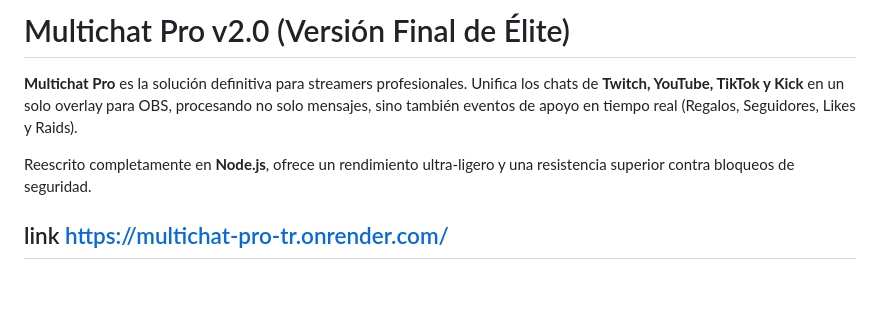
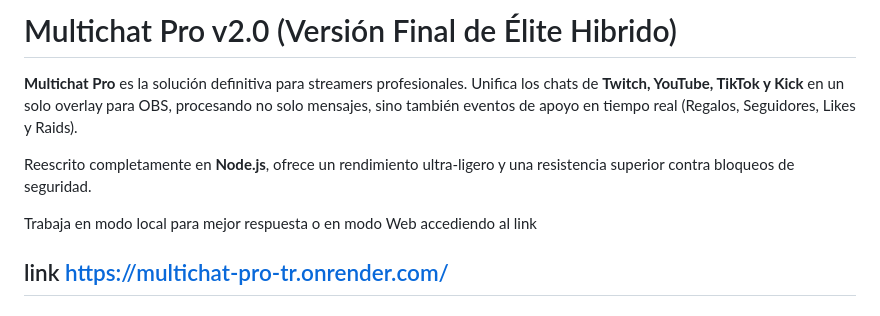
Before and after one commit to tonyreeldev/multichat-pro-, a Markdown page: README.md, the part around the change. Rendered like a GitHub page; blank space fills up the shorter version.

Commit message:
Revise README title and add access link
Updated the title and added a link for local and web modes.

```diff
--- a/README.md
+++ b/README.md
@@ -1,8 +1,10 @@
-# Multichat Pro v2.0 (Versión Final de Élite)
+# Multichat Pro v2.0 (Versión Final de Élite Hibrido)
 
 **Multichat Pro** es la solución definitiva para streamers profesionales. Unifica los chats de **Twitch, YouTube, TikTok y Kick** en un solo overlay para OBS, procesando no solo mensajes, sino también eventos de apoyo en tiempo real (Regalos, Seguidores, Likes y Raids).
 
 Reescrito completamente en **Node.js**, ofrece un rendimiento ultra-ligero y una resistencia superior contra bloqueos de seguridad.
+
+Trabaja en modo local para mejor respuesta o en modo Web accediendo al link
 
 link
 https://multichat-pro-tr.onrender.com/
```
